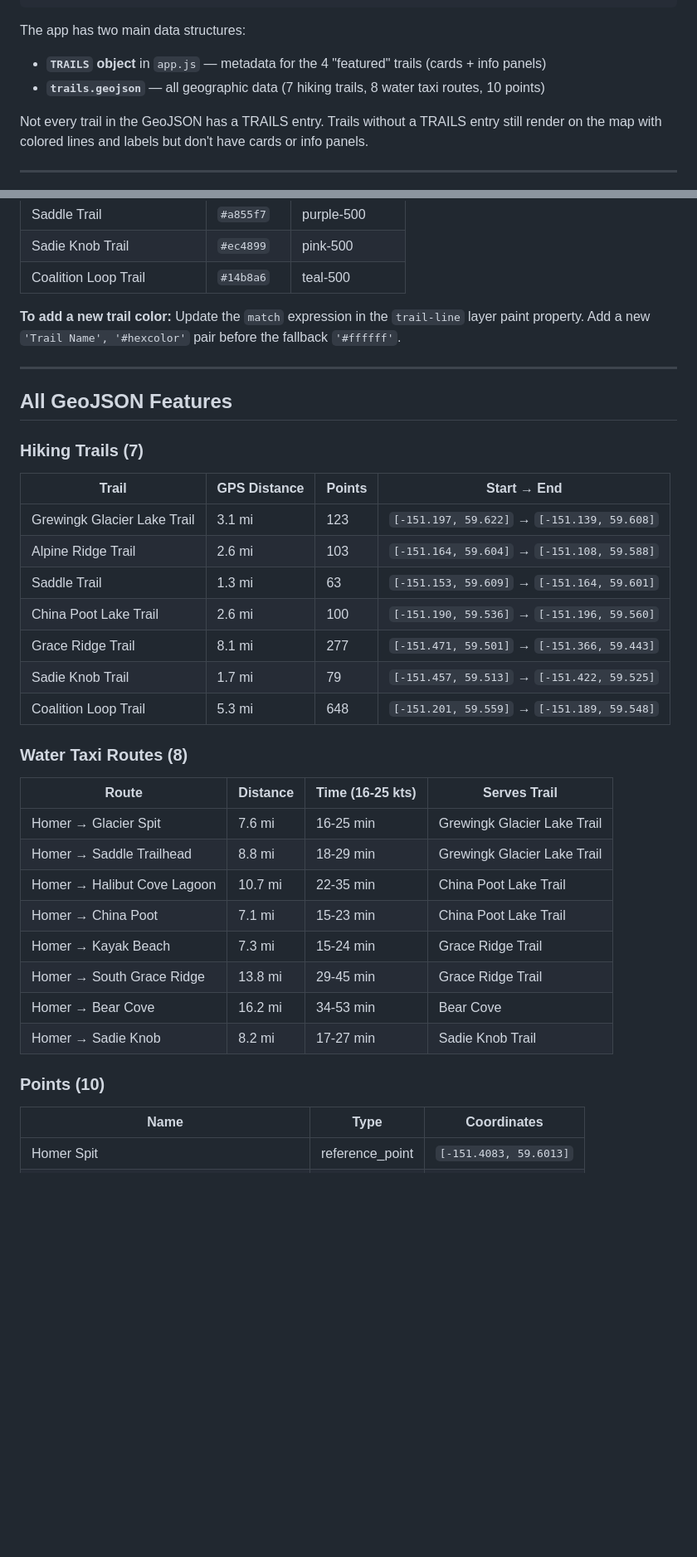
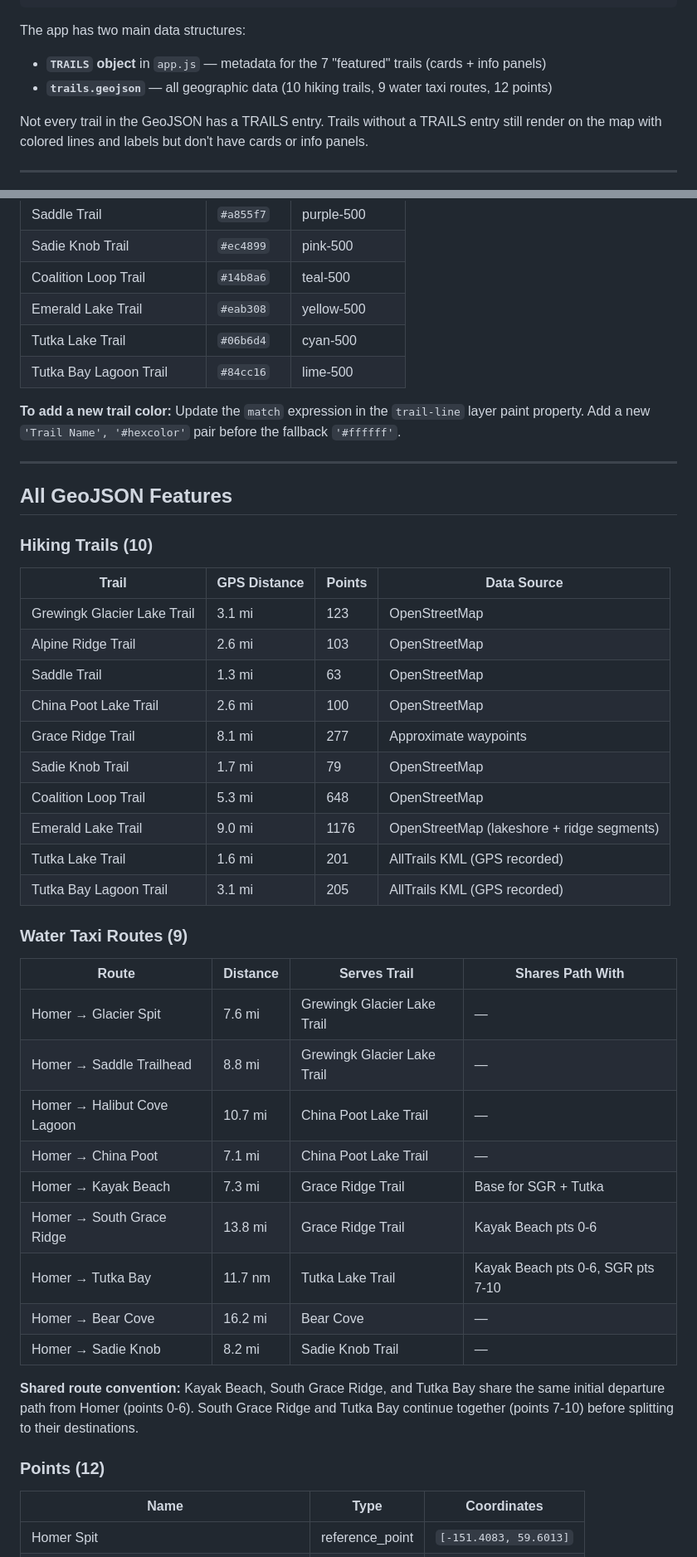
Before and after one commit to jamessvoss/49North-Trails, a Markdown page: docs/TRAIL-MAP-TECHNICAL-REFERENCE.md, 2 parts joined by grey strips. Shown at 83% size. GitHub-like rendering; blank space fills up the shorter version.

Commit message:
docs: update technical reference with new trails, mobile fixes, and deployment notes
Add Emerald Lake, Tutka Lake, Tutka Bay Lagoon trails and colors. Document
shared water taxi route convention, Firebase cleanUrls/base-href requirement,
controls legend, mobile GPU fallback, and updated feature counts.

Co-Authored-By: Claude Opus 4.6 <noreply@anthropic.com>

````diff
--- a/docs/TRAIL-MAP-TECHNICAL-REFERENCE.md
+++ b/docs/TRAIL-MAP-TECHNICAL-REFERENCE.md
@@ -43,8 +43,8 @@ User loads page
 ```
 
 The app has two main data structures:
-- **`TRAILS` object** in `app.js` — metadata for the 4 "featured" trails (cards + info panels)
-- **`trails.geojson`** — all geographic data (7 hiking trails, 8 water taxi routes, 10 points)
+- **`TRAILS` object** in `app.js` — metadata for the 7 "featured" trails (cards + info panels)
+- **`trails.geojson`** — all geographic data (10 hiking trails, 9 water taxi routes, 12 points)
 
 Not every trail in the GeoJSON has a TRAILS entry. Trails without a TRAILS entry still render on the map with colored lines and labels but don't have cards or info panels.
 
@@ -265,6 +271,9 @@ Colors are defined in TWO places that must stay in sync:
 | Saddle Trail | `#a855f7` | purple-500 |
 | Sadie Knob Trail | `#ec4899` | pink-500 |
 | Coalition Loop Trail | `#14b8a6` | teal-500 |
+| Emerald Lake Trail | `#eab308` | yellow-500 |
+| Tutka Lake Trail | `#06b6d4` | cyan-500 |
+| Tutka Bay Lagoon Trail | `#84cc16` | lime-500 |
 
 **To add a new trail color:** Update the `match` expression in the `trail-line` layer paint property. Add a new `'Trail Name', '#hexcolor'` pair before the fallback `'#ffffff'`.
 
@@ -272,32 +281,38 @@ Colors are defined in TWO places that must stay in sync:
 
 ## All GeoJSON Features
 
-### Hiking Trails (7)
+### Hiking Trails (10)
 
-| Trail | GPS Distance | Points | Start → End |
+| Trail | GPS Distance | Points | Data Source |
 |---|---|---|---|
-| Grewingk Glacier Lake Trail | 3.1 mi | 123 | `[-151.197, 59.622]` → `[-151.139, 59.608]` |
-| Alpine Ridge Trail | 2.6 mi | 103 | `[-151.164, 59.604]` → `[-151.108, 59.588]` |
-| Saddle Trail | 1.3 mi | 63 | `[-151.153, 59.609]` → `[-151.164, 59.601]` |
-| China Poot Lake Trail | 2.6 mi | 100 | `[-151.190, 59.536]` → `[-151.196, 59.560]` |
-| Grace Ridge Trail | 8.1 mi | 277 | `[-151.471, 59.501]` → `[-151.366, 59.443]` |
-| Sadie Knob Trail | 1.7 mi | 79 | `[-151.457, 59.513]` → `[-151.422, 59.525]` |
-| Coalition Loop Trail | 5.3 mi | 648 | `[-151.201, 59.559]` → `[-151.189, 59.548]` |
+| Grewingk Glacier Lake Trail | 3.1 mi | 123 | OpenStreetMap |
+| Alpine Ridge Trail | 2.6 mi | 103 | OpenStreetMap |
+| Saddle Trail | 1.3 mi | 63 | OpenStreetMap |
+| China Poot Lake Trail | 2.6 mi | 100 | OpenStreetMap |
+| Grace Ridge Trail | 8.1 mi | 277 | Approximate waypoints |
+| Sadie Knob Trail | 1.7 mi | 79 | OpenStreetMap |
+| Coalition Loop Trail | 5.3 mi | 648 | OpenStreetMap |
+| Emerald Lake Trail | 9.0 mi | 1176 | OpenStreetMap (lakeshore + ridge segments) |
+| Tutka Lake Trail | 1.6 mi | 201 | AllTrails KML (GPS recorded) |
+| Tutka Bay Lagoon Trail | 3.1 mi | 205 | AllTrails KML (GPS recorded) |
 
-### Water Taxi Routes (8)
+### Water Taxi Routes (9)
 
-| Route | Distance | Time (16-25 kts) | Serves Trail |
+| Route | Distance | Serves Trail | Shares Path With |
 |---|---|---|---|
-| Homer → Glacier Spit | 7.6 mi | 16-25 min | Grewingk Glacier Lake Trail |
-| Homer → Saddle Trailhead | 8.8 mi | 18-29 min | Grewingk Glacier Lake Trail |
-| Homer → Halibut Cove Lagoon | 10.7 mi | 22-35 min | China Poot Lake Trail |
-| Homer → China Poot | 7.1 mi | 15-23 min | China Poot Lake Trail |
-| Homer → Kayak Beach | 7.3 mi | 15-24 min | Grace Ridge Trail |
-| Homer → South Grace Ridge | 13.8 mi | 29-45 min | Grace Ridge Trail |
-| Homer → Bear Cove | 16.2 mi | 34-53 min | Bear Cove |
-| Homer → Sadie Knob | 8.2 mi | 17-27 min | Sadie Knob Trail |
+| Homer → Glacier Spit | 7.6 mi | Grewingk Glacier Lake Trail | — |
+| Homer → Saddle Trailhead | 8.8 mi | Grewingk Glacier Lake Trail | — |
+| Homer → Halibut Cove Lagoon | 10.7 mi | China Poot Lake Trail | — |
+| Homer → China Poot | 7.1 mi | China Poot Lake Trail | — |
+| Homer → Kayak Beach | 7.3 mi | Grace Ridge Trail | Base for SGR + Tutka |
+| Homer → South Grace Ridge | 13.8 mi | Grace Ridge Trail | Kayak Beach pts 0-6 |
+| Homer → Tutka Bay | 11.7 nm | Tutka Lake Trail | Kayak Beach pts 0-6, SGR pts 7-10 |
+| Homer → Bear Cove | 16.2 mi | Bear Cove | — |
+| Homer → Sadie Knob | 8.2 mi | Sadie Knob Trail | — |
 
-### Points (10)
+**Shared route convention:** Kayak Beach, South Grace Ridge, and Tutka Bay share the same initial departure path from Homer (points 0-6). South Grace Ridge and Tutka Bay continue together (points 7-10) before splitting to their destinations.
+
+### Points (12)
 
 | Name | Type | Coordinates |
 |---|---|---|
````
Also changed, not shown: other parts of docs/TRAIL-MAP-TECHNICAL-REFERENCE.md (+24 -9 lines).
